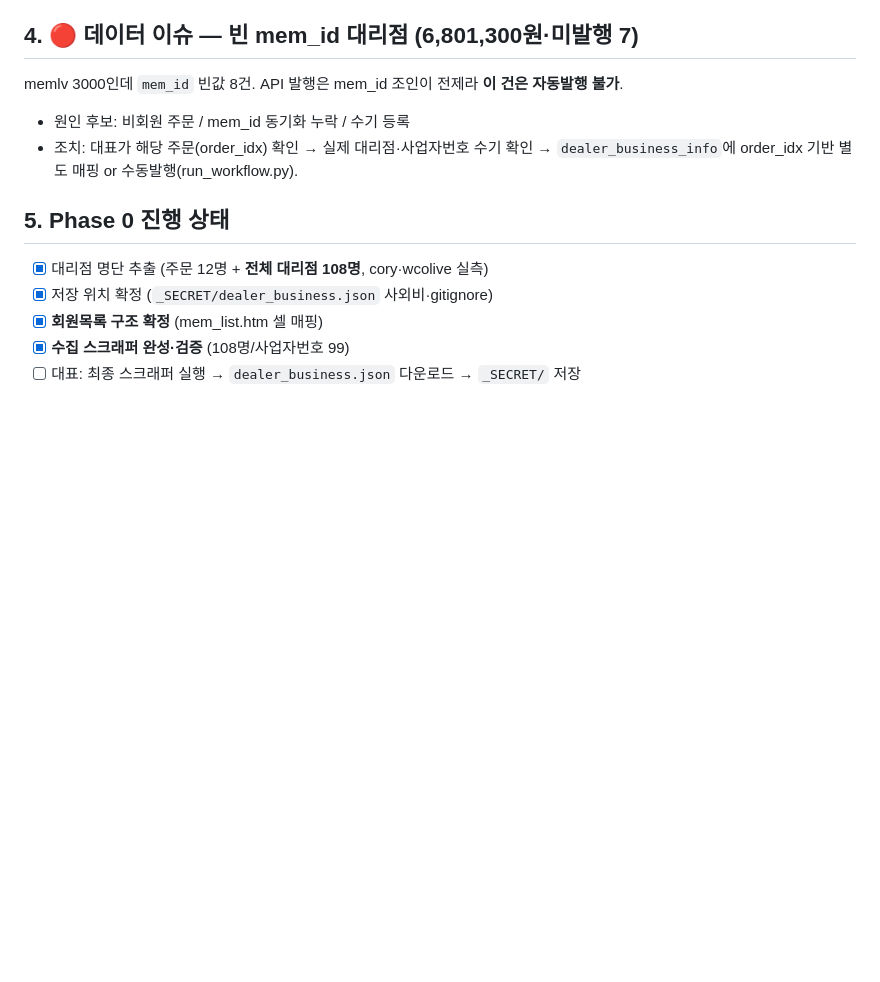
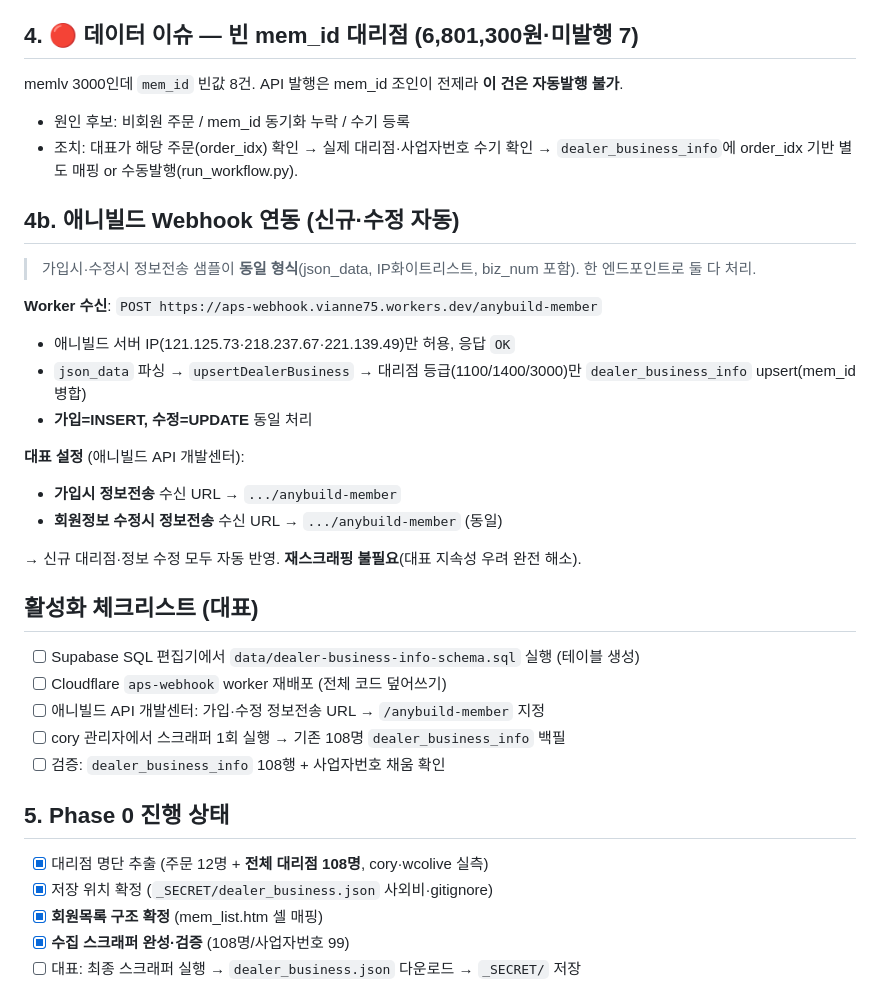
Before and after one commit to vianne75-crypto/cory, a Markdown page: 대리점_사업자번호_매핑_Phase0_FLUX_20260701.md, the part around the change. Rendered like a GitHub page; blank space fills up the shorter version.

Commit message:
대리점 webhook 연동 문서화 — 가입·수정 동일 엔드포인트 + 활성화 체크리스트
회원정보 수정 샘플=가입시와 동일형식 → /anybuild-member 하나로 둘 다 upsert
처리(가입 INSERT·수정 UPDATE). 대표 활성화 체크리스트 정리.

Co-Authored-By: Claude Opus 4.8 <noreply@anthropic.com>

```diff
--- a/대리점_사업자번호_매핑_Phase0_FLUX_20260701.md
+++ b/대리점_사업자번호_매핑_Phase0_FLUX_20260701.md
@@ -107,6 +107,29 @@ memlv 3000인데 `mem_id` 빈값 8건. API 발행은 mem_id 조인이 전제라
 - 원인 후보: 비회원 주문 / mem_id 동기화 누락 / 수기 등록
 - 조치: 대표가 해당 주문(order_idx) 확인 → 실제 대리점·사업자번호 수기 확인 → `dealer_business_info`에 order_idx 기반 별도 매핑 or 수동발행(run_workflow.py).
 
+## 4b. 애니빌드 Webhook 연동 (신규·수정 자동)
+
+> 가입시·수정시 정보전송 샘플이 **동일 형식**(json_data, IP화이트리스트, biz_num 포함). 한 엔드포인트로 둘 다 처리.
+
+**Worker 수신**: `POST https://aps-webhook.vianne75.workers.dev/anybuild-member`
+- 애니빌드 서버 IP(121.125.73·218.237.67·221.139.49)만 허용, 응답 `OK`
+- `json_data` 파싱 → `upsertDealerBusiness` → 대리점 등급(1100/1400/3000)만 `dealer_business_info` upsert(mem_id 병합)
+- **가입=INSERT, 수정=UPDATE** 동일 처리
+
+**대표 설정** (애니빌드 API 개발센터):
+- **가입시 정보전송** 수신 URL → `.../anybuild-member`
+- **회원정보 수정시 정보전송** 수신 URL → `.../anybuild-member` (동일)
+
+→ 신규 대리점·정보 수정 모두 자동 반영. **재스크래핑 불필요**(대표 지속성 우려 완전 해소).
+
+## 활성화 체크리스트 (대표)
+
+- [ ] Supabase SQL 편집기에서 `data/dealer-business-info-schema.sql` 실행 (테이블 생성)
+- [ ] Cloudflare `aps-webhook` worker 재배포 (전체 코드 덮어쓰기)
+- [ ] 애니빌드 API 개발센터: 가입·수정 정보전송 URL → `/anybuild-member` 지정
+- [ ] cory 관리자에서 스크래퍼 1회 실행 → 기존 108명 `dealer_business_info` 백필
+- [ ] 검증: `dealer_business_info` 108행 + 사업자번호 채움 확인
+
 ## 5. Phase 0 진행 상태
 
 - [x] 대리점 명단 추출 (주문 12명 + **전체 대리점 108명**, cory·wcolive 실측)
```
